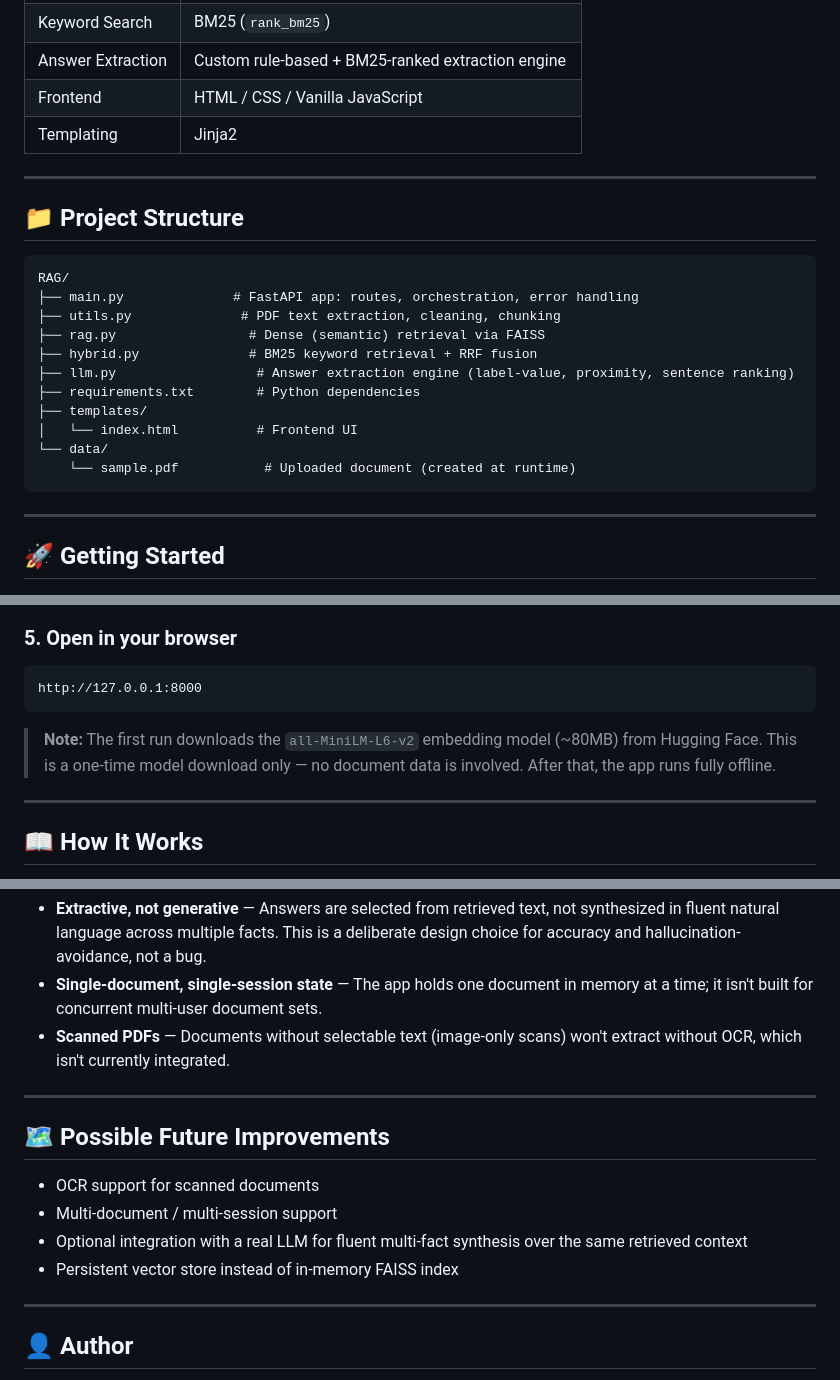
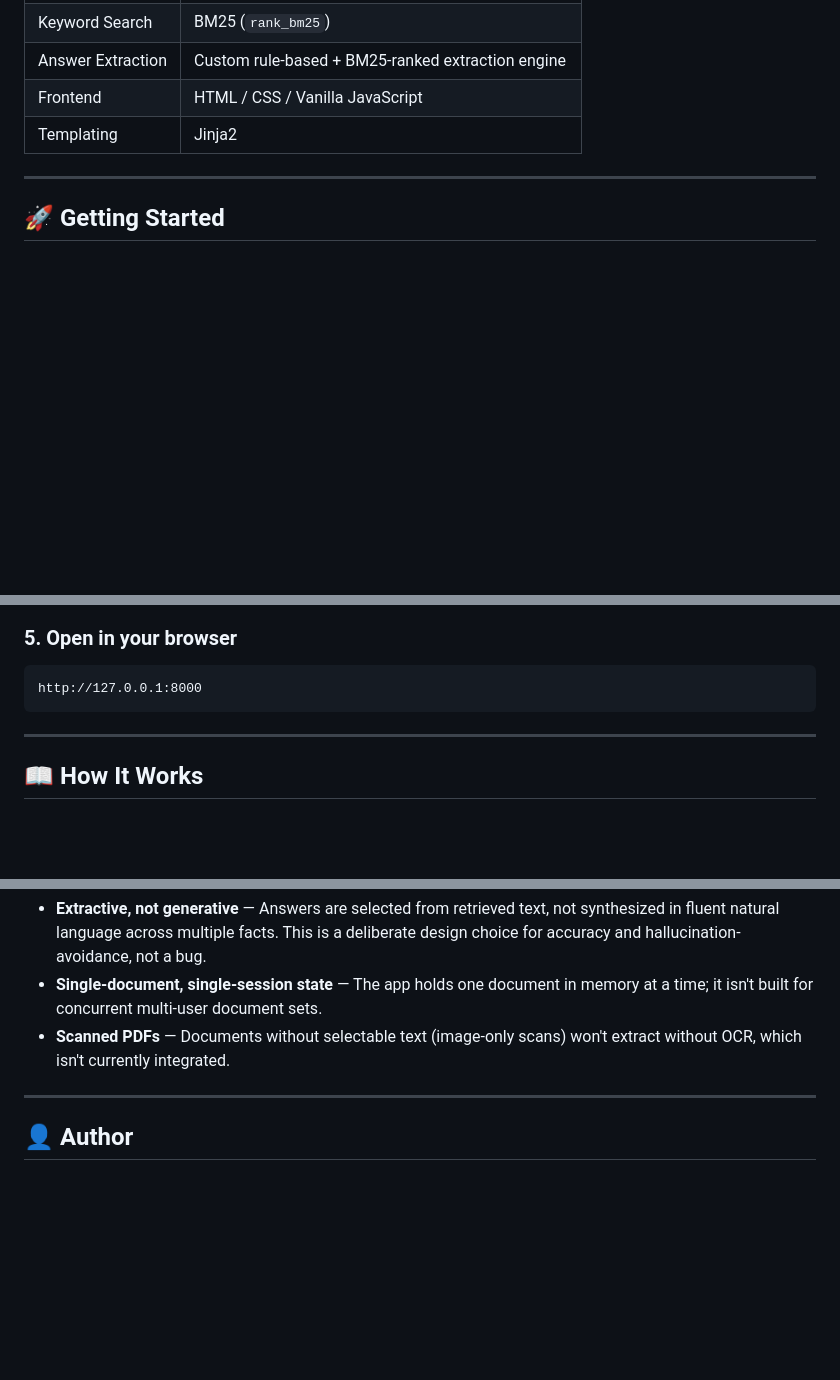
Before and after one commit to dhruvildave235/InfoVault, a Markdown page: README.md, 3 parts joined by grey strips. Rendered like a GitHub page; blank space fills up the shorter version.

Commit message:
new
Removed project structure section and future improvements from README.

````diff
--- a/README.md
+++ b/README.md
@@ -28,23 +28,6 @@ No document content is ever sent to an external API. Extraction, retrieval, and
 | Frontend | HTML / CSS / Vanilla JavaScript |
 | Templating | Jinja2 |
 
----
-
-## 📁 Project Structure
-
-```
-RAG/
-├── main.py              # FastAPI app: routes, orchestration, error handling
-├── utils.py              # PDF text extraction, cleaning, chunking
-├── rag.py                 # Dense (semantic) retrieval via FAISS
-├── hybrid.py              # BM25 keyword retrieval + RRF fusion
-├── llm.py                  # Answer extraction engine (label-value, proximity, sentence ranking)
-├── requirements.txt        # Python dependencies
-├── templates/
-│   └── index.html          # Frontend UI
-└── data/
-    └── sample.pdf           # Uploaded document (created at runtime)
-```
 
 ---
 
@@ -77,8 +60,6 @@ uvicorn main:app --reload
 ```
 http://127.0.0.1:8000
 ```
-
-> **Note:** The first run downloads the `all-MiniLM-L6-v2` embedding model (~80MB) from Hugging Face. This is a one-time model download only — no document data is involved. After that, the app runs fully offline.
 
 ---
 
@@ -114,14 +95,6 @@ http://127.0.0.1:8000
 
 ---
 
-## 🗺️ Possible Future Improvements
-
-- OCR support for scanned documents
-- Multi-document / multi-session support
-- Optional integration with a real LLM for fluent multi-fact synthesis over the same retrieved context
-- Persistent vector store instead of in-memory FAISS index
-
----
 
 ## 👤 Author
 
````
